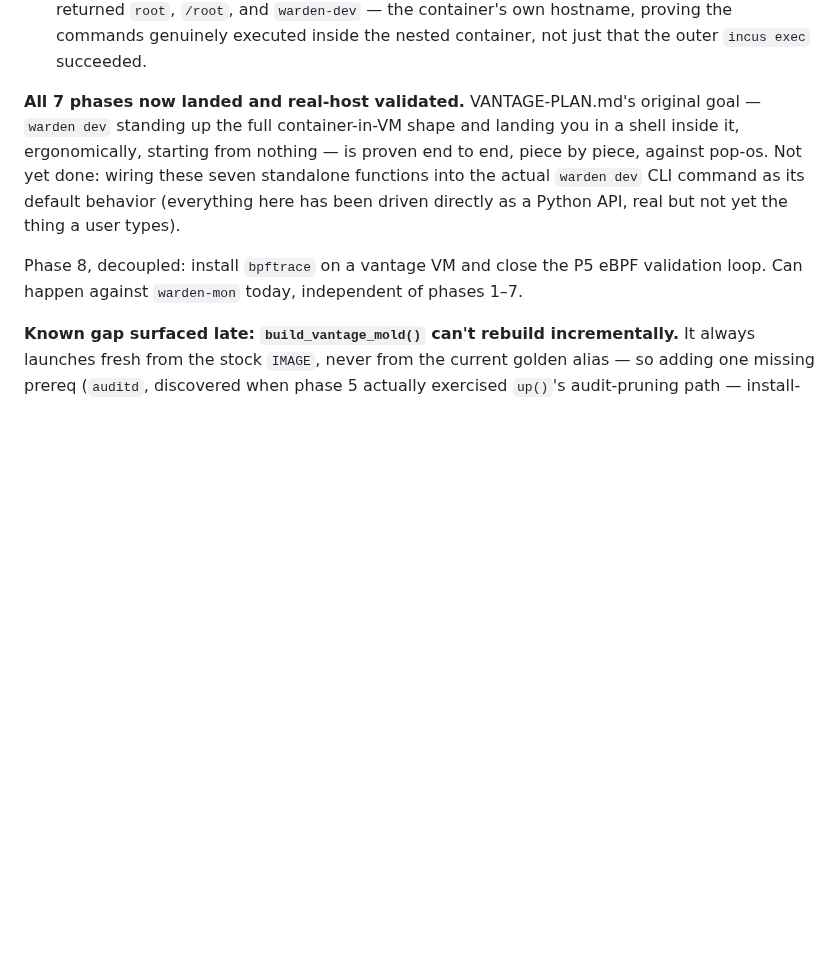
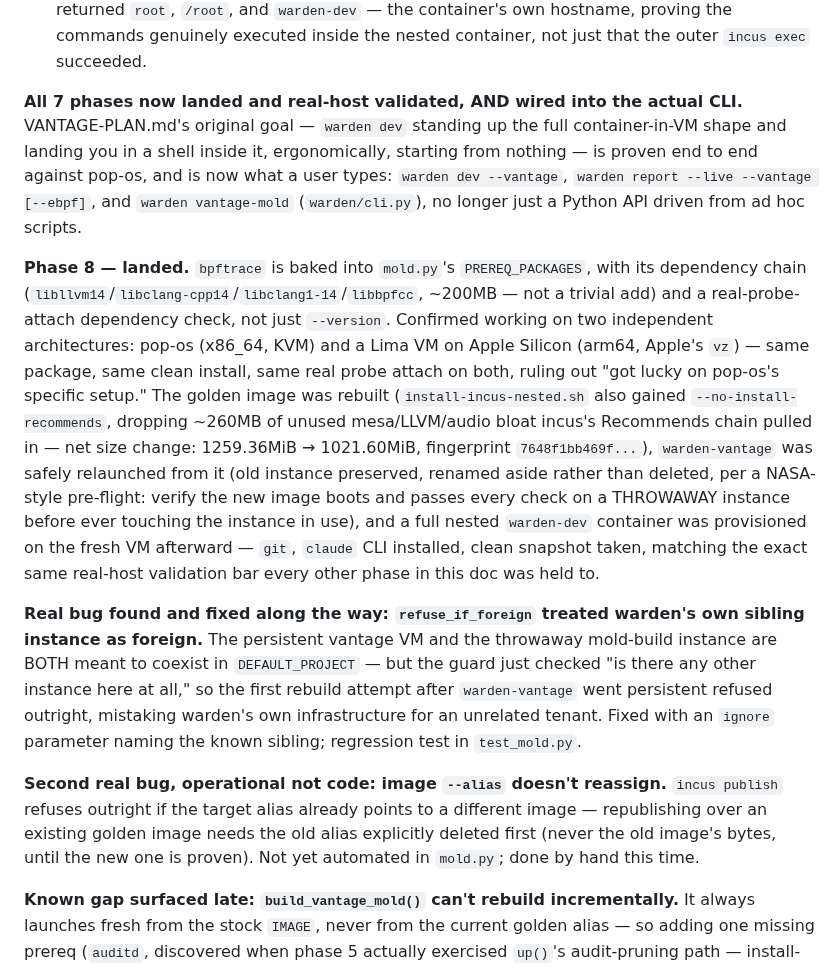
Before and after one commit to adelic-ai/warden, a Markdown page: VANTAGE-PLAN.md, the part around the change. Rendered like a GitHub page; blank space fills up the shorter version.

Commit message:
docs(vantage): phase 8 landed — bpftrace baked in, golden rebuilt, validated twice
bpftrace is in PREREQ_PACKAGES now, with a real-probe-attach dependency
check. Confirmed working independently on pop-os (x86_64/KVM) and a Lima
VM on Apple Silicon (arm64/vz) — same package, same result on both.

Golden image rebuilt with bpftrace + --no-install-recommends (drops
~260MB of unused mesa/LLVM/audio bloat): 1259.36MiB -> 1021.60MiB,
fingerprint 7648f1bb469f. warden-vantage relaunched from it — old
instance preserved (renamed aside, not deleted) after a throwaway
instance proved the new image boots and passes every check first. Full
nested warden-dev container reprovisioned on the fresh VM afterward:
git + claude CLI installed, clean snapshot taken.

Two real bugs found and fixed along the way: refuse_if_foreign treated
warden's own sibling instance (the persistent vantage VM) as a foreign
tenant during a rebuild — fixed with an ignore param, regression test
added. And incus publish refuses to reassign an alias that already
points elsewhere — not yet automated, done by hand this time, noted as
a gap.

```diff
--- a/VANTAGE-PLAN.md
+++ b/VANTAGE-PLAN.md
@@ -218,14 +218,37 @@ it is not something this plan sets up or re-derives.
    and `warden-dev` — the container's own hostname, proving the commands genuinely executed inside
    the nested container, not just that the outer `incus exec` succeeded.
 
-**All 7 phases now landed and real-host validated.** VANTAGE-PLAN.md's original goal — `warden dev`
-standing up the full container-in-VM shape and landing you in a shell inside it, ergonomically,
-starting from nothing — is proven end to end, piece by piece, against pop-os. Not yet done: wiring
-these seven standalone functions into the actual `warden dev` CLI command as its default behavior
-(everything here has been driven directly as a Python API, real but not yet the thing a user types).
+**All 7 phases now landed and real-host validated, AND wired into the actual CLI.** VANTAGE-PLAN.md's
+original goal — `warden dev` standing up the full container-in-VM shape and landing you in a shell
+inside it, ergonomically, starting from nothing — is proven end to end against pop-os, and is now
+what a user types: `warden dev --vantage`, `warden report --live --vantage [--ebpf]`, and
+`warden vantage-mold` (`warden/cli.py`), no longer just a Python API driven from ad hoc scripts.
 
-Phase 8, decoupled: install `bpftrace` on a vantage VM and close the P5 eBPF validation loop. Can
-happen against `warden-mon` today, independent of phases 1–7.
+**Phase 8 — landed.** `bpftrace` is baked into `mold.py`'s `PREREQ_PACKAGES`, with its dependency
+chain (`libllvm14`/`libclang-cpp14`/`libclang1-14`/`libbpfcc`, ~200MB — not a trivial add) and a
+real-probe-attach dependency check, not just `--version`. Confirmed working on two independent
+architectures: pop-os (x86_64, KVM) and a Lima VM on Apple Silicon (arm64, Apple's `vz`) — same
+package, same clean install, same real probe attach on both, ruling out "got lucky on pop-os's
+specific setup." The golden image was rebuilt (`install-incus-nested.sh` also gained
+`--no-install-recommends`, dropping ~260MB of unused mesa/LLVM/audio bloat incus's Recommends chain
+pulled in — net size change: 1259.36MiB → 1021.60MiB, fingerprint `7648f1bb469f...`), `warden-vantage`
+was safely relaunched from it (old instance preserved, renamed aside rather than deleted, per a
+NASA-style pre-flight: verify the new image boots and passes every check on a THROWAWAY instance
+before ever touching the instance in use), and a full nested `warden-dev` container was provisioned
+on the fresh VM afterward — `git`, `claude` CLI installed, clean snapshot taken, matching the exact
+same real-host validation bar every other phase in this doc was held to.
+
+**Real bug found and fixed along the way: `refuse_if_foreign` treated warden's own sibling instance
+as foreign.** The persistent vantage VM and the throwaway mold-build instance are BOTH meant to
+coexist in `DEFAULT_PROJECT` — but the guard just checked "is there any other instance here at all,"
+so the first rebuild attempt after `warden-vantage` went persistent refused outright, mistaking
+warden's own infrastructure for an unrelated tenant. Fixed with an `ignore` parameter naming the
+known sibling; regression test in `test_mold.py`.
+
+**Second real bug, operational not code: image `--alias` doesn't reassign.** `incus publish` refuses
+outright if the target alias already points to a different image — republishing over an existing
+golden image needs the old alias explicitly deleted first (never the old image's bytes, until the
+new one is proven). Not yet automated in `mold.py`; done by hand this time.
 
 **Known gap surfaced late: `build_vantage_mold()` can't rebuild incrementally.** It always launches
 fresh from the stock `IMAGE`, never from the current golden alias — so adding one missing prereq
```
